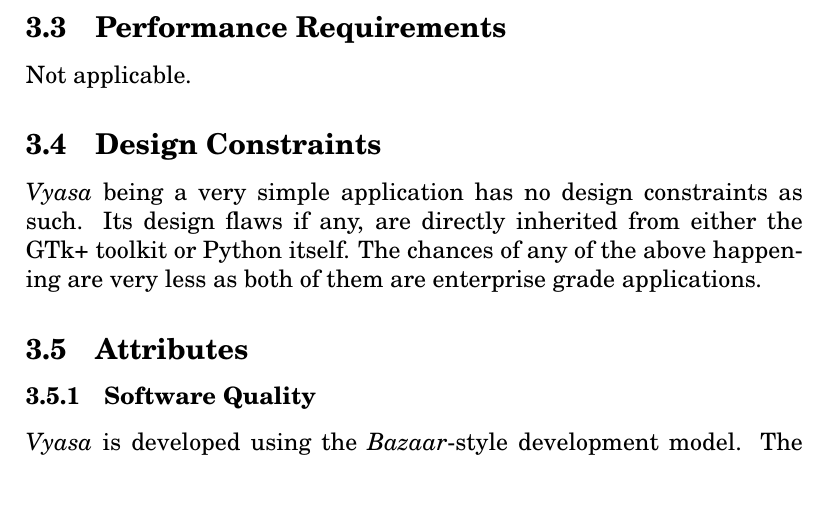
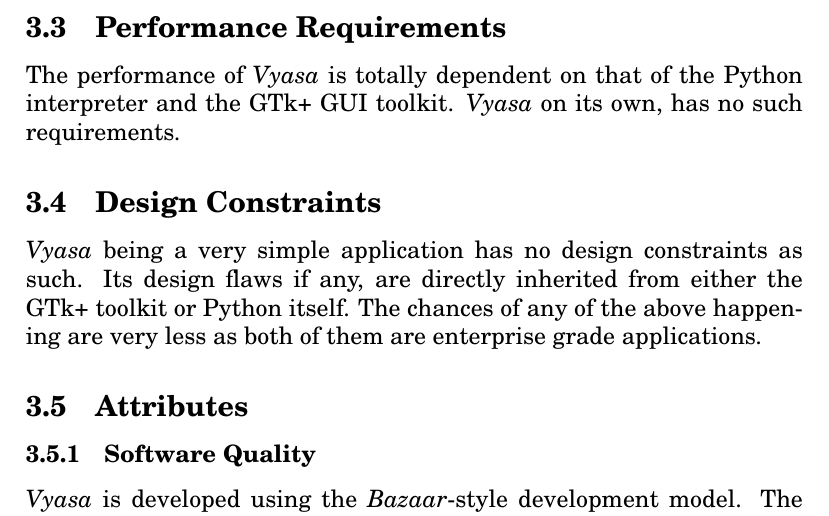
Before and after one commit to BackupTheBerlios/vyasa-svn, a LaTeX document (trunk/doc/srs.tex): part of page 7 of 7, cut so that both start at the same text, the shorter picture padded with empty space. Compiled offline with pdfLaTeX.

Commit message:
Some changes to the SRS

```diff
--- a/trunk/doc/srs.tex
+++ b/trunk/doc/srs.tex
@@ -18,12 +18,12 @@
 % %% --------------------------------------------------------------
 
 \usepackage{newcent}
-\title {Vyasa -- A simple, multilingual, cross-platform text editor \\ \small{\texttt{http://vyasa.berlios.de/}}}
+\title {Vyasa --- A simple, multilingual, cross-platform text editor \\ \small{\texttt{http://vyasa.berlios.de/}}}
 \author {\large{Baishampayan Ghose\footnote{\texttt{b.ghose@gnu.org}},
     Aatif Haider\footnote{\texttt{aatif.haider@gmail.com}}, \textit{et
-      al.}} \\\small{T.E.~ Computer Science \&{} Engineering}\\ \small{\textsc{D.Y. Patil College of Engineering \&{} Technology,}}
+      al.}\footnote{Chetan Singh Dhunna, Shailesh Desai, Sarita K.}} \\\small{T.E.~ Computer Science \&{} Engineering}\\ \small{\textsc{D.Y. Patil College of Engineering \&{} Technology,}}
 \\ \small{\textsc{Kolhapur, Maharashtra}}}
-
+\date{\small{\today}}
 \begin{document}
 \maketitle
 \tableofcontents
@@ -160,7 +160,9 @@
 \VS{} as such has no specific functional requirements.
 
 \subsection{Performance Requirements}
-Not applicable.
+The performance of \VS{} is totally dependent on that of the  Python
+interpreter and the GTk+ GUI toolkit. \VS{} on its own, has no such
+requirements.
 
 \subsection{Design Constraints}
 \VS{} being a very simple application has no design constraints as
```
Also changed, not shown: trunk/doc/srs.pdf.
